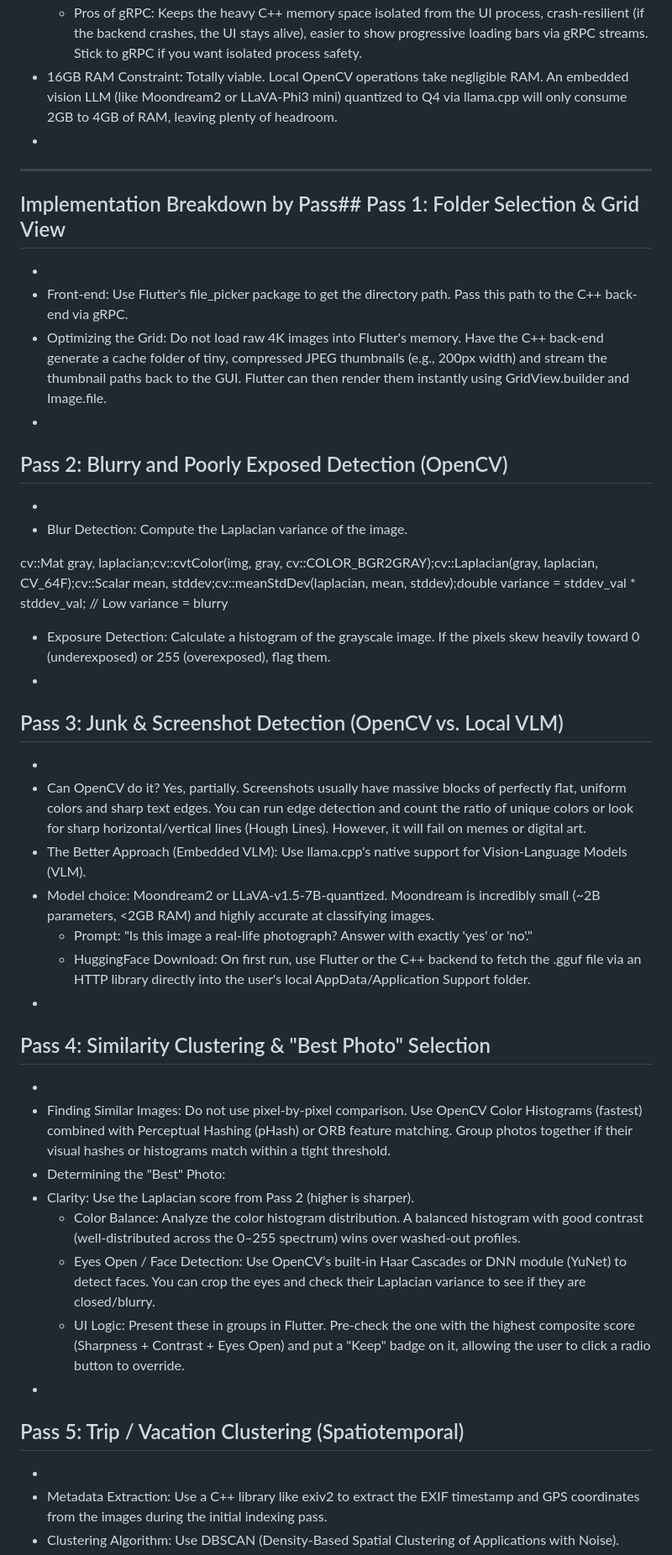
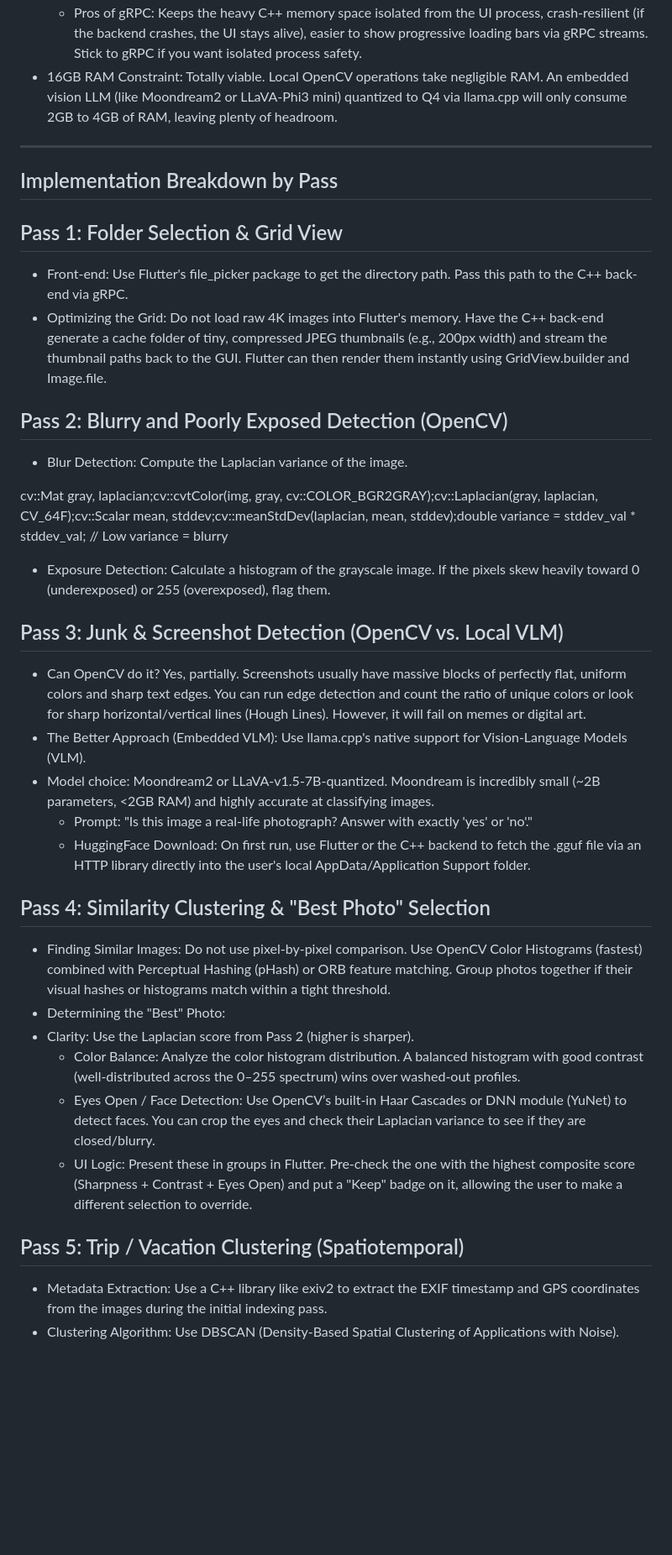
Before and after one commit to nadiasvertex/kustavi, a Markdown page: spec.md, the part around one of its changes. Shown at 84% size. Drawn GitHub-style; blank space fills up the shorter version.

```diff
--- a/spec.md
+++ b/spec.md
@@ -9,50 +27,43 @@ Using Flutter ensures a smooth, cross-platform UI, while a local C++ daemon hand
 * Pros of FFI: No network ports, no serialization overhead, simpler single-process deployment, easier to share memory pointers for raw images.
    * Pros of gRPC: Keeps the heavy C++ memory space isolated from the UI process, crash-resilient (if the backend crashes, the UI stays alive), easier to show progressive loading bars via gRPC streams. Stick to gRPC if you want isolated process safety.
 * 16GB RAM Constraint: Totally viable. Local OpenCV operations take negligible RAM. An embedded vision LLM (like Moondream2 or LLaVA-Phi3 mini) quantized to Q4 via llama.cpp will only consume 2GB to 4GB of RAM, leaving plenty of headroom.
-*
 
 ------------------------------
-## Implementation Breakdown by Pass## Pass 1: Folder Selection & Grid View
 
-*
+## Implementation Breakdown by Pass
+
+## Pass 1: Folder Selection & Grid View
+
 * Front-end: Use Flutter's file_picker package to get the directory path. Pass this path to the C++ back-end via gRPC.
 * Optimizing the Grid: Do not load raw 4K images into Flutter's memory. Have the C++ back-end generate a cache folder of tiny, compressed JPEG thumbnails (e.g., 200px width) and stream the thumbnail paths back to the GUI. Flutter can then render them instantly using GridView.builder and Image.file.
-*
 
 ## Pass 2: Blurry and Poorly Exposed Detection (OpenCV)
 
-*
 * Blur Detection: Compute the Laplacian variance of the image.
 
 cv::Mat gray, laplacian;cv::cvtColor(img, gray, cv::COLOR_BGR2GRAY);cv::Laplacian(gray, laplacian, CV_64F);cv::Scalar mean, stddev;cv::meanStdDev(laplacian, mean, stddev);double variance = stddev_val * stddev_val; // Low variance = blurry
 
 * Exposure Detection: Calculate a histogram of the grayscale image. If the pixels skew heavily toward 0 (underexposed) or 255 (overexposed), flag them.
-*
 
 ## Pass 3: Junk & Screenshot Detection (OpenCV vs. Local VLM)
 
-*
 * Can OpenCV do it? Yes, partially. Screenshots usually have massive blocks of perfectly flat, uniform colors and sharp text edges. You can run edge detection and count the ratio of unique colors or look for sharp horizontal/vertical lines (Hough Lines). However, it will fail on memes or digital art.
 * The Better Approach (Embedded VLM): Use llama.cpp's native support for Vision-Language Models (VLM).
 * Model choice: Moondream2 or LLaVA-v1.5-7B-quantized. Moondream is incredibly small (~2B parameters, <2GB RAM) and highly accurate at classifying images.
    * Prompt: "Is this image a real-life photograph? Answer with exactly 'yes' or 'no'."
    * HuggingFace Download: On first run, use Flutter or the C++ backend to fetch the .gguf file via an HTTP library directly into the user's local AppData/Application Support folder.
-*
 
 ## Pass 4: Similarity Clustering & "Best Photo" Selection
 
-*
 * Finding Similar Images: Do not use pixel-by-pixel comparison. Use OpenCV Color Histograms (fastest) combined with Perceptual Hashing (pHash) or ORB feature matching. Group photos together if their visual hashes or histograms match within a tight threshold.
 * Determining the "Best" Photo:
 * Clarity: Use the Laplacian score from Pass 2 (higher is sharper).
    * Color Balance: Analyze the color histogram distribution. A balanced histogram with good contrast (well-distributed across the 0–255 spectrum) wins over washed-out profiles.
    * Eyes Open / Face Detection: Use OpenCV’s built-in Haar Cascades or DNN module (YuNet) to detect faces. You can crop the eyes and check their Laplacian variance to see if they are closed/blurry.
-   * UI Logic: Present these in groups in Flutter. Pre-check the one with the highest composite score (Sharpness + Contrast + Eyes Open) and put a "Keep" badge on it, allowing the user to click a radio button to override.
-*
+   * UI Logic: Present these in groups in Flutter. Pre-check the one with the highest composite score (Sharpness + Contrast + Eyes Open) and put a "Keep" badge on it, allowing the user to make a different selection to override.
 
 ## Pass 5: Trip / Vacation Clustering (Spatiotemporal)
 
-*
 * Metadata Extraction: Use a C++ library like exiv2 to extract the EXIF timestamp and GPS coordinates from the images during the initial indexing pass.
 * Clustering Algorithm: Use DBSCAN (Density-Based Spatial Clustering of Applications with Noise).
 * It groups points that are close to each other based on two parameters: Epsilon (maximum distance/time between points) and MinPoints.
```
Also changed, not shown: other parts of spec.md (+22 -15 lines).
